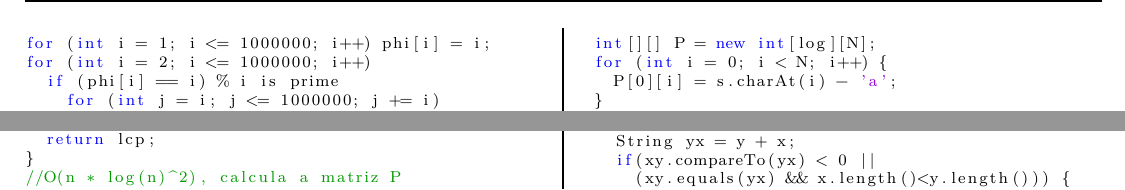
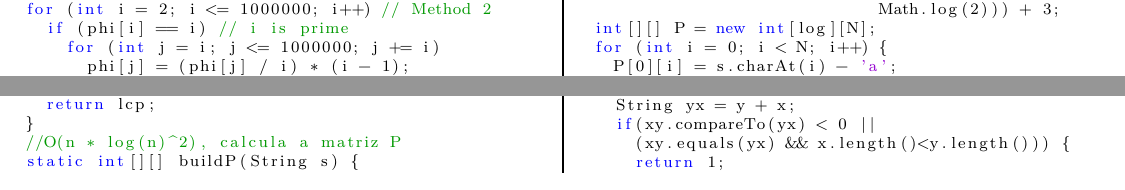
Before and after one commit to UCL-Algorithm-Contest/Cheatsheets, a LaTeX document (Formulaire/main.tex, which reads Formulaire/Math/main_math.tex): two parts of page 13 of 16, joined at a grey line, cut at the place of the change. Compiled offline with pdfLaTeX.

Commit message:
Fix math

```diff
--- a/Formulaire/Math/main_math.tex
+++ b/Formulaire/Math/main_math.tex
@@ -155,8 +155,8 @@ long phi(long n, int primes[]) {
 \end{lstlisting}
 \begin{lstlisting}
 for (int i = 1; i <= 1000000; i++) phi[i] = i;
-for (int i = 2; i <= 1000000; i++)
-  if (phi[i] == i) % i is prime
+for (int i = 2; i <= 1000000; i++) // Method 2
+  if (phi[i] == i) // i is prime
     for (int j = i; j <= 1000000; j += i)
       phi[j] = (phi[j] / i) * (i - 1);
 \end{lstlisting}
```
Also changed, not shown: Formulaire/Math/main_math.tex (4 more changed lines).
